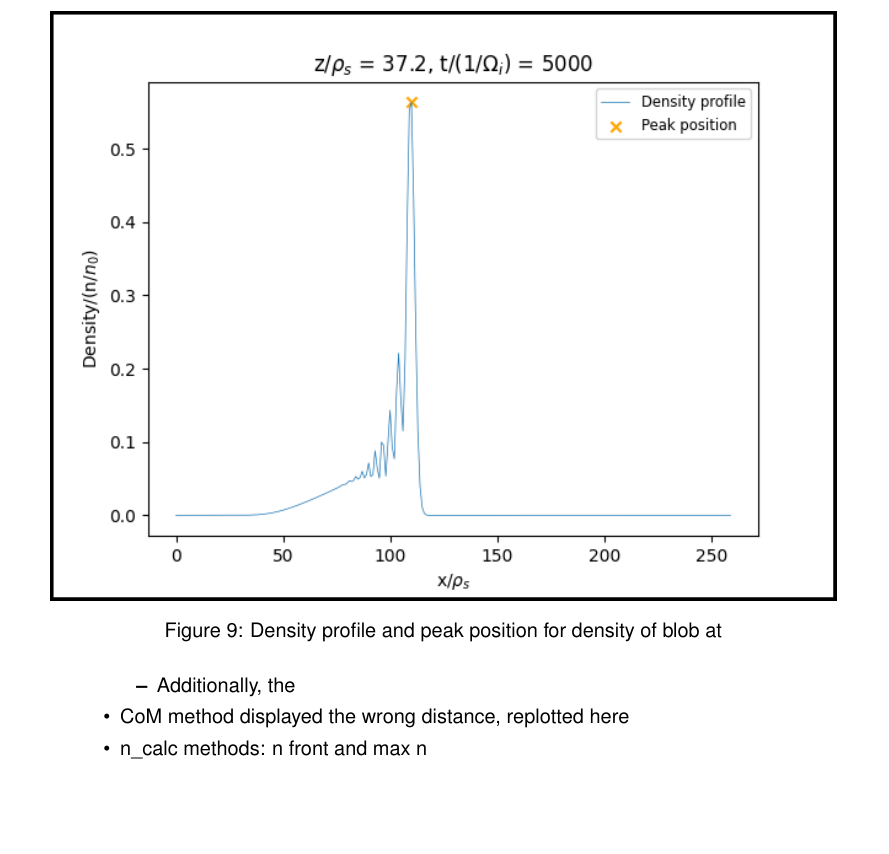
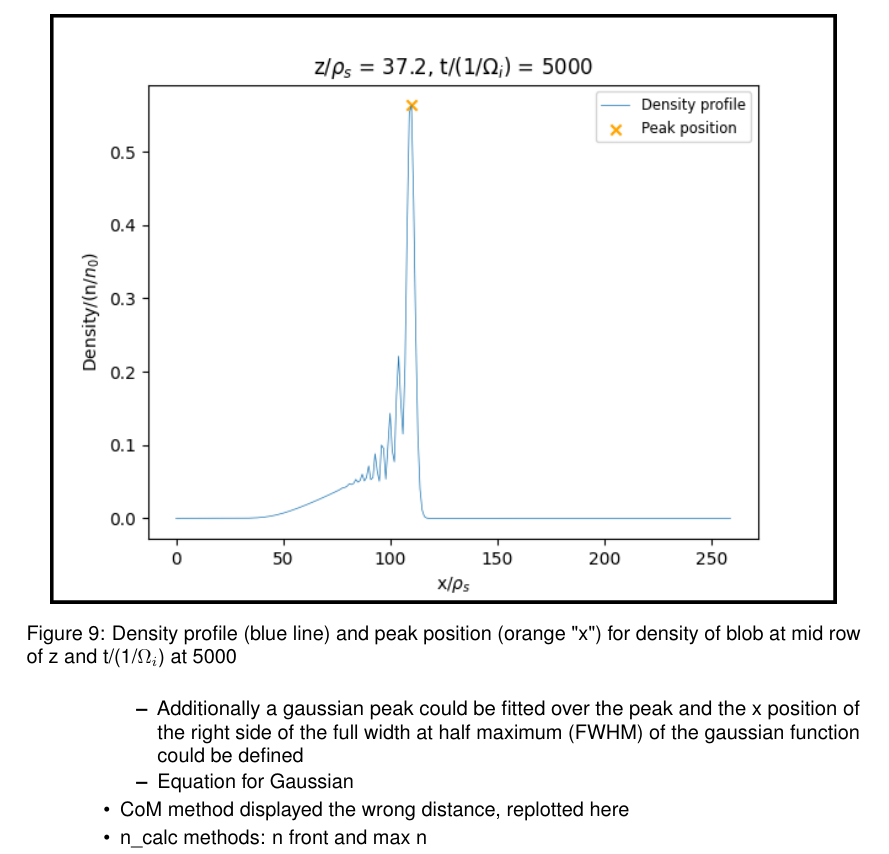
Before and after one commit to wxj512/Dissertation-Project, a LaTeX document (Project_log/Project_log.tex): part of page 11 of 14, cut so that both start at the same text, the shorter picture padded with empty space. Compiled offline with pdfLaTeX.

Commit message:
Updates from Overleaf

```diff
--- a/Project_log/Project_log.tex
+++ b/Project_log/Project_log.tex
@@ -259,10 +259,11 @@
     \begin{figure}[H]
         \centering
         \includegraphics[height=0.5\textheight]{./Fig/Fig9 n front n peak plot.png}
-        \normalsize{\caption{Density profile and peak position for density of blob at }
+        \normalsize{\caption{Density profile (blue line) and peak position (orange "x") for density of blob at mid row of z and t/(1/$\Omega_i$) at 5000}
         \label{fig:fig9}}
     \end{figure}
-                \item Additionally, the
+                \item Additionally a gaussian peak could be fitted over the peak and the x position of the right side of the full width at half maximum (FWHM) of the gaussian function could be defined
+                \item Equation for Gaussian
             \end{itemize}
 
             \item CoM method displayed the wrong distance, replotted here
```
